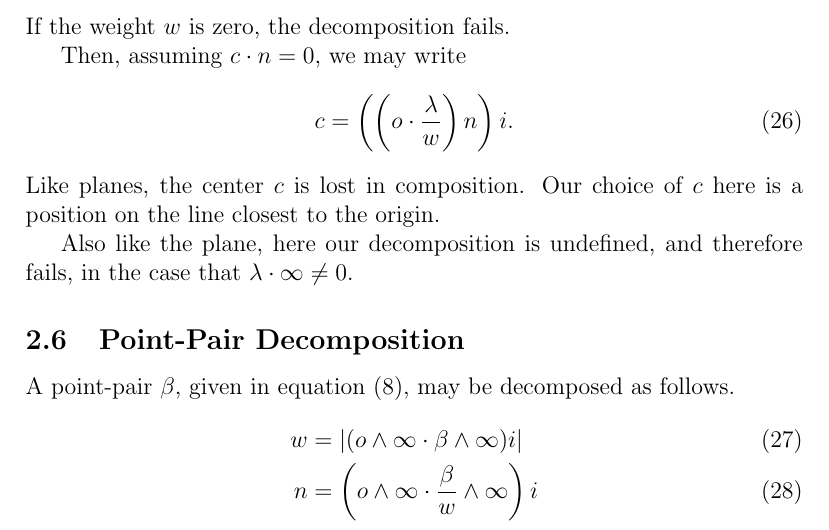
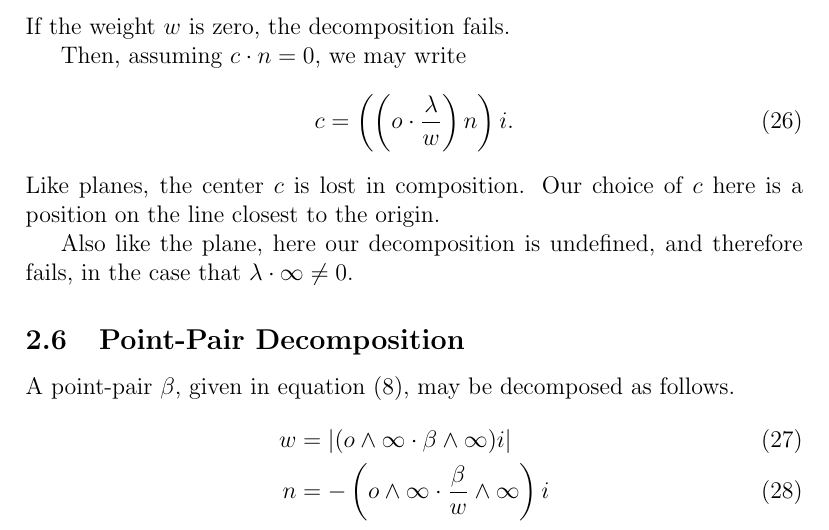
Before and after one commit to spencerparkin/GALua, a LaTeX document (Docs/CGAUtilMath/CGAUtilMath.tex): part of page 7 of 8, cut so that both start at the same text. Compiled offline with pdfLaTeX.

Commit message:
fix sign

```diff
--- a/Docs/CGAUtilMath/CGAUtilMath.tex
+++ b/Docs/CGAUtilMath/CGAUtilMath.tex
@@ -312,7 +312,7 @@ A point-pair $\beta$, given in equation \eqref{equ_pointpair}, may be
 decomposed as follows.
 \begin{align}
 w &= |(\nvao\wedge\nvai\cdot\beta\wedge\nvai)i| \\
-n &= \left(\nvao\wedge\nvai\cdot\frac{\beta}{w}\wedge\nvai\right)i
+n &= -\left(\nvao\wedge\nvai\cdot\frac{\beta}{w}\wedge\nvai\right)i
 \end{align}
 The decomposition fails if the weight $w$ is zero.
 
```
Also changed, not shown: Docs/CGAUtilMath/CGAUtilMath.pdf.
